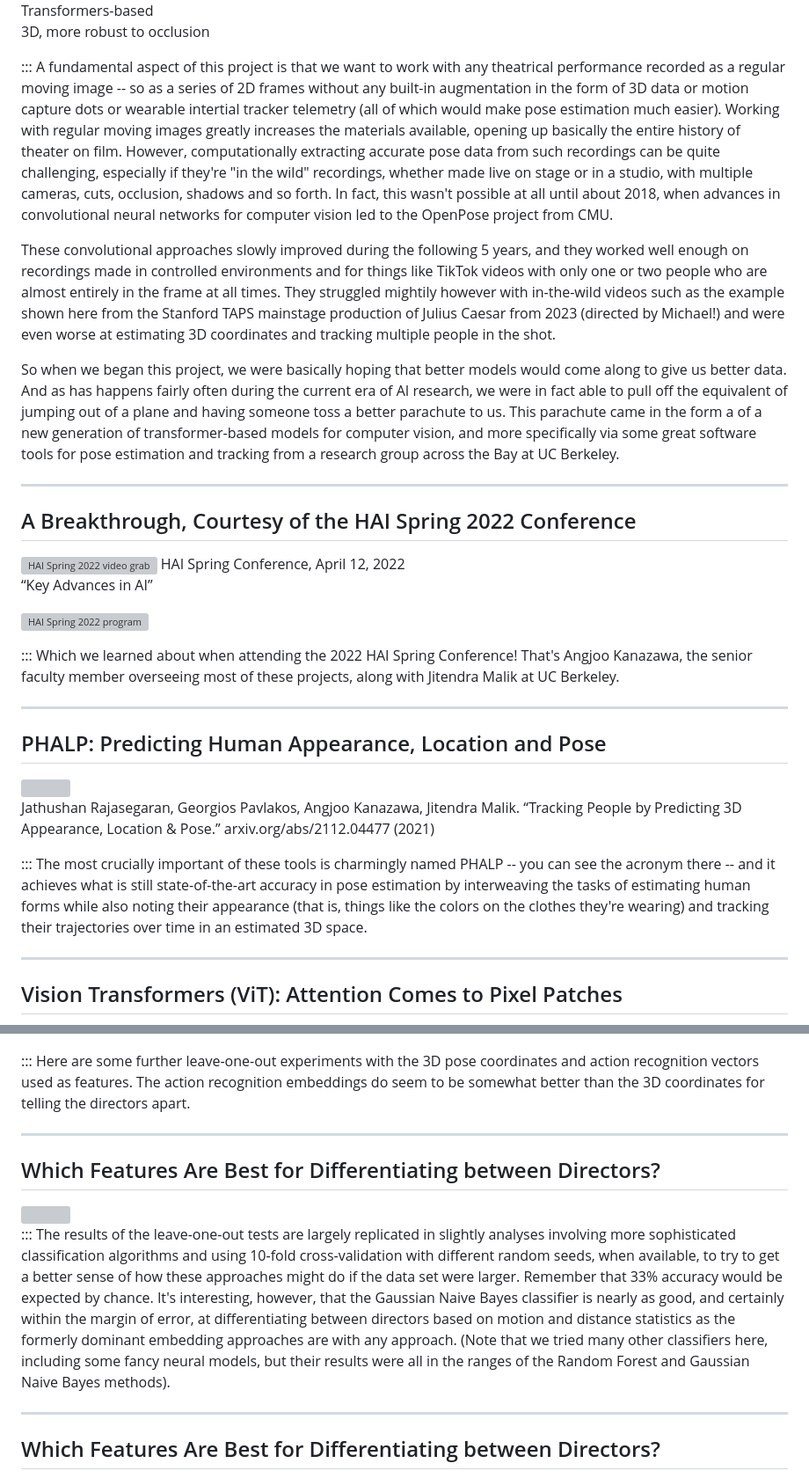
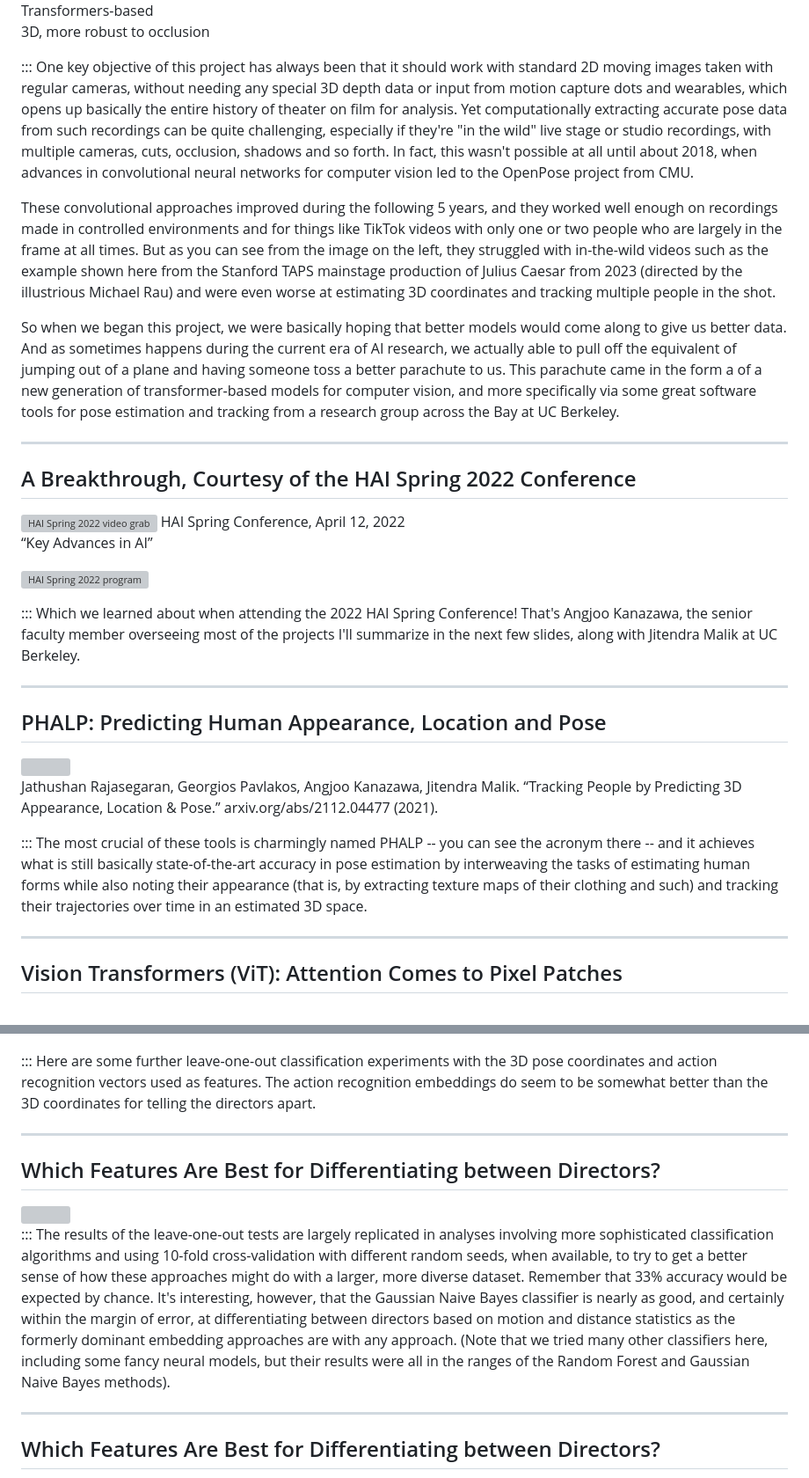
Before and after one commit to sul-cidr/mime-hai-seminar-slides, a Markdown page: slides.md, 2 parts joined by grey strips. Shown: that part at 88% size. Rendered like a GitHub page; grey boxes are pictures that could not be loaded.

Commit message:
Minor changes to notes and text

```diff
--- a/slides.md
+++ b/slides.md
@@ -156,11 +156,11 @@ Ultimately, the problem of pose in theater is not just about understanding physi
 </div>
 
 :::
-A fundamental aspect of this project is that we want to work with any theatrical performance recorded as a regular moving image -- so as a series of 2D frames without any built-in augmentation in the form of 3D data or motion capture dots or wearable intertial tracker telemetry (all of which would make pose estimation much easier). Working with regular moving images greatly increases the materials available, opening up basically the entire history of theater on film. However, computationally extracting accurate pose data from such recordings can be quite challenging, especially if they're "in the wild" recordings, whether made live on stage or in a studio, with multiple cameras, cuts, occlusion, shadows and so forth. In fact, this wasn't possible at all until about 2018, when advances in convolutional neural networks for computer vision led to the OpenPose project from CMU.
+One key objective of this project has always been that it should work with standard 2D moving images taken with regular cameras, without needing any special 3D depth data or input from motion capture dots and wearables, which opens up basically the entire history of theater on film for analysis. Yet computationally extracting accurate pose data from such recordings can be quite challenging, especially if they're "in the wild" live stage or studio recordings, with multiple cameras, cuts, occlusion, shadows and so forth. In fact, this wasn't possible at all until about 2018, when advances in convolutional neural networks for computer vision led to the OpenPose project from CMU.
 
-These convolutional approaches slowly improved during the following 5 years, and they worked well enough on recordings made in controlled environments and for things like TikTok videos with only one or two people who are almost entirely in the frame at all times. They struggled mightily however with in-the-wild videos such as the example shown here from the Stanford TAPS mainstage production of Julius Caesar from 2023 (directed by Michael!) and were even worse at estimating 3D coordinates and tracking multiple people in the shot.
+These convolutional approaches improved during the following 5 years, and they worked well enough on recordings made in controlled environments and for things like TikTok videos with only one or two people who are largely in the frame at all times. But as you can see from the image on the left, they struggled with in-the-wild videos such as the example shown here from the Stanford TAPS mainstage production of Julius Caesar from 2023 (directed by the illustrious Michael Rau) and were even worse at estimating 3D coordinates and tracking multiple people in the shot.
 
-So when we began this project, we were basically hoping that better models would come along to give us better data. And as has happens fairly often during the current era of AI research, we were in fact able to pull off the equivalent of jumping out of a plane and having someone toss a better parachute to us. This parachute came in the form a of a new generation of transformer-based models for computer vision, and more specifically via some great software tools for pose estimation and tracking from a research group across the Bay at UC Berkeley.
+So when we began this project, we were basically hoping that better models would come along to give us better data. And as sometimes happens during the current era of AI research, we actually able to pull off the equivalent of jumping out of a plane and having someone toss a better parachute to us. This parachute came in the form a of a new generation of transformer-based models for computer vision, and more specifically via some great software tools for pose estimation and tracking from a research group across the Bay at UC Berkeley.
 
 ---
 
@@ -176,7 +176,7 @@ So when we began this project, we were basically hoping that better models would
 </div>
 
 :::
-Which we learned about when attending the 2022 HAI Spring Conference! That's Angjoo Kanazawa, the senior faculty member overseeing most of these projects, along with Jitendra Malik at UC Berkeley.
+Which we learned about when attending the 2022 HAI Spring Conference! That's Angjoo Kanazawa, the senior faculty member overseeing most of the projects I'll summarize in the next few slides, along with Jitendra Malik at UC Berkeley.
 
 
 ---
@@ -186,10 +186,10 @@ Which we learned about when attending the 2022 HAI Spring Conference! That's Ang
 
 <img class="r-stretch" src="assets/methods/phalp_teaser.png" />
 
-Jathushan Rajasegaran, Georgios Pavlakos, Angjoo Kanazawa, Jitendra Malik. “Tracking People by Predicting 3D Appearance, Location & Pose.” arxiv.org/abs/2112.04477 (2021)
+Jathushan Rajasegaran, Georgios Pavlakos, Angjoo Kanazawa, Jitendra Malik. “Tracking People by Predicting 3D Appearance, Location & Pose.” arxiv.org/abs/2112.04477 (2021).
 
 :::
-The most crucially important of these tools is charmingly named PHALP -- you can see the acronym there -- and it achieves what is still state-of-the-art accuracy in pose estimation by interweaving the tasks of estimating human forms while also noting their appearance (that is, things like the colors on the clothes they're wearing) and tracking their trajectories over time in an estimated 3D space.
+The most crucial of these tools is charmingly named PHALP -- you can see the acronym there -- and it achieves what is still basically state-of-the-art accuracy in pose estimation by interweaving the tasks of estimating human forms while also noting their appearance (that is, by extracting texture maps of their clothing and such) and tracking their trajectories over time in an estimated 3D space.
 
 ---
 
@@ -360,7 +360,7 @@ Action recognition embeddings
 </div>
 
 :::
-Here are some further leave-one-out experiments with the 3D pose coordinates and action recognition vectors used as features. The action recognition embeddings do seem to be somewhat better than the 3D coordinates for telling the directors apart.
+Here are some further leave-one-out classification experiments with the 3D pose coordinates and action recognition vectors used as features. The action recognition embeddings do seem to be somewhat better than the 3D coordinates for telling the directors apart.
 
 
 ---
@@ -371,7 +371,7 @@ Here are some further leave-one-out experiments with the 3D pose coordinates and
 <img class="r-stretch" src="assets/results/classification_experiments.png" />
 
 :::
-The results of the leave-one-out tests are largely replicated in slightly analyses involving more sophisticated classification algorithms and using 10-fold cross-validation with different random seeds, when available, to try to get a better sense of how these approaches might do if the data set were larger. Remember that 33% accuracy would be expected by chance. It's interesting, however, that the Gaussian Naive Bayes classifier is nearly as good, and certainly within the margin of error, at differentiating between directors based on motion and distance statistics as the formerly dominant embedding approaches are with any approach. (Note that we tried many other classifiers here, including some fancy neural models, but their results were all in the ranges of the Random Forest and Gaussian Naive Bayes methods).
+The results of the leave-one-out tests are largely replicated in analyses involving more sophisticated classification algorithms and using 10-fold cross-validation with different random seeds, when available, to try to get a better sense of how these approaches might do with a larger, more diverse dataset. Remember that 33% accuracy would be expected by chance. It's interesting, however, that the Gaussian Naive Bayes classifier is nearly as good, and certainly within the margin of error, at differentiating between directors based on motion and distance statistics as the formerly dominant embedding approaches are with any approach. (Note that we tried many other classifiers here, including some fancy neural models, but their results were all in the ranges of the Random Forest and Gaussian Naive Bayes methods).
 
 ---
 
```
Also changed, not shown: other parts of slides.md (+14 -14 lines).
